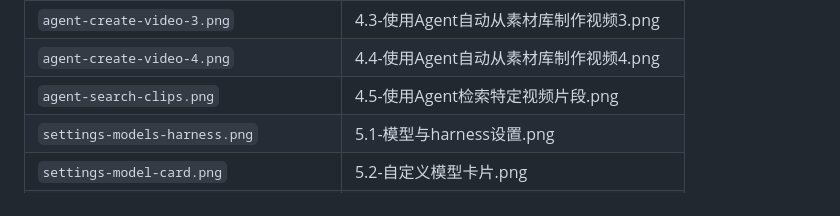
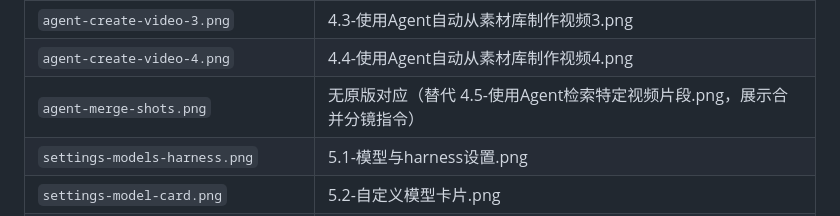
Before and after one commit to xfork24/mindex, a Markdown page: docs/assets/README.md, the part around the change. Drawn GitHub-style.

```diff
--- a/docs/assets/README.md
+++ b/docs/assets/README.md
@@ -42,7 +42,7 @@ python scripts/build-readme-gallery.py --format webp  # 体积优先时可改用
 | `agent-create-video-2.png` | 4.2-使用Agent自动从素材库制作视频2.png |
 | `agent-create-video-3.png` | 4.3-使用Agent自动从素材库制作视频3.png |
 | `agent-create-video-4.png` | 4.4-使用Agent自动从素材库制作视频4.png |
-| `agent-search-clips.png` | 4.5-使用Agent检索特定视频片段.png |
+| `agent-merge-shots.png` | 无原版对应（替代 4.5-使用Agent检索特定视频片段.png，展示合并分镜指令） |
 | `settings-models-harness.png` | 5.1-模型与harness设置.png |
 | `settings-model-card.png` | 5.2-自定义模型卡片.png |
 | `settings-model-config.png` | 5.3-自定义模型配置.png |
```
Also changed, not shown: README.md (+4 -4 lines), README.zh-CN.md (+4 -4 lines), docs/assets/admin-preprocess.png, docs/assets/gallery-agent.gif, 6 other files.
